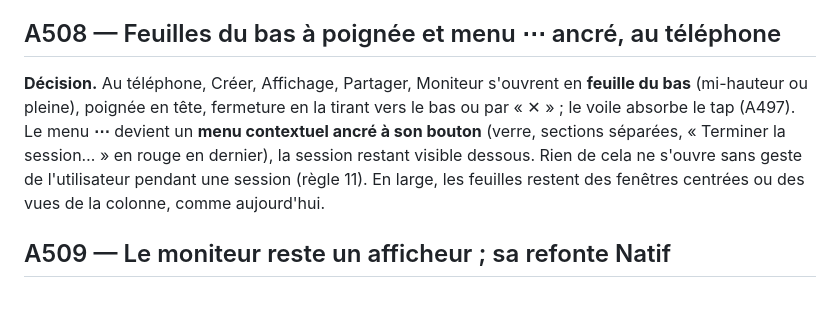
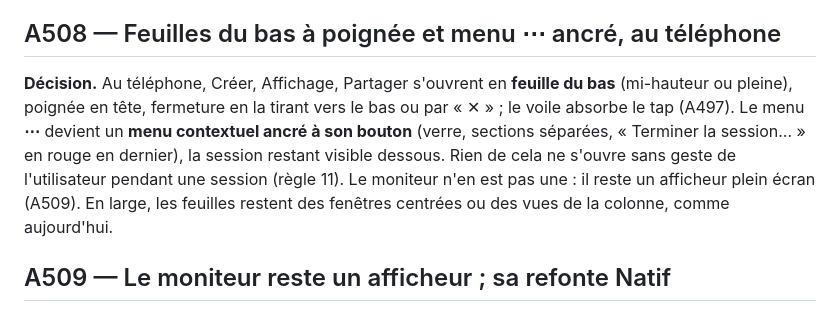
Before and after one commit to vgasque/aides-cognitives-checklist, a Markdown page: docs/decisions/lot-v6-0.md, the part around one of its changes. GitHub-like rendering.

```diff
--- a/docs/decisions/lot-v6-0.md
+++ b/docs/decisions/lot-v6-0.md
@@ -115,11 +115,11 @@ qu'elle n'apparaît qu'en mode sélection.
 
 ## A508 — Feuilles du bas à poignée et menu ⋯ ancré, au téléphone
 
-**Décision.** Au téléphone, Créer, Affichage, Partager, Moniteur s'ouvrent en **feuille du bas** (mi-hauteur ou
+**Décision.** Au téléphone, Créer, Affichage, Partager s'ouvrent en **feuille du bas** (mi-hauteur ou
 pleine), poignée en tête, fermeture en la tirant vers le bas ou par « ✕ » ; le voile absorbe le tap (A497). Le menu
 **⋯** devient un **menu contextuel ancré à son bouton** (verre, sections séparées, « Terminer la session… » en rouge
 en dernier), la session restant visible dessous. Rien de cela ne s'ouvre sans geste de l'utilisateur pendant une
-session (règle 11). En large, les feuilles restent des fenêtres centrées ou des vues de la colonne, comme
+session (règle 11). Le moniteur n'en est pas une : il reste un afficheur plein écran (A509). En large, les feuilles restent des fenêtres centrées ou des vues de la colonne, comme
 aujourd'hui.
 
 ## A509 — Le moniteur reste un afficheur ; sa refonte Natif
```
Also changed, not shown: other parts of docs/decisions/lot-v6-0.md (+59 -0 lines), AGENTS.md (+3 -3 lines), docs/README.md (+3 -3 lines).
